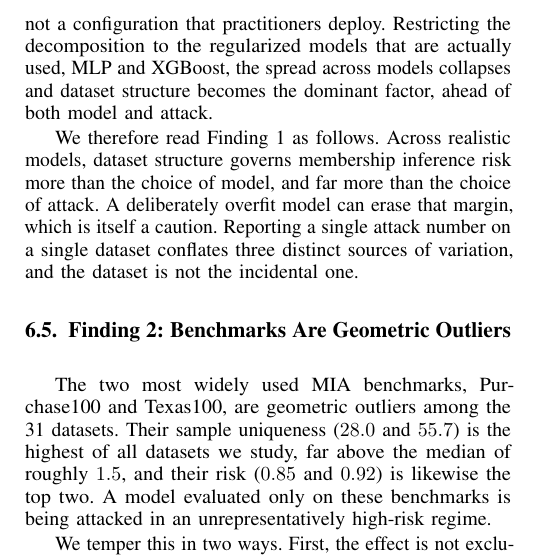
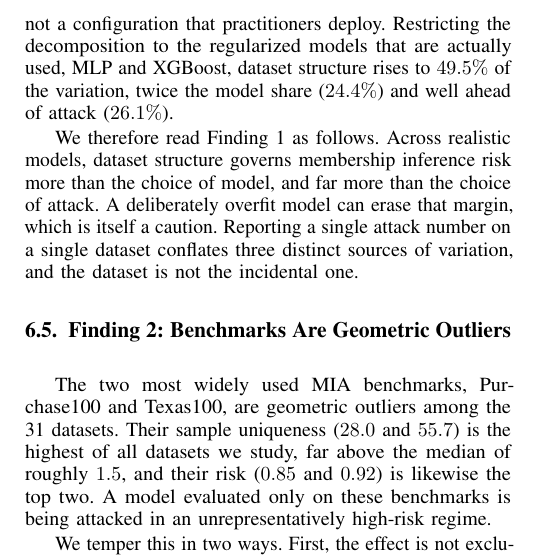
Before and after one commit to ShuyaFeng/dataset_privacy, a LaTeX paper (paper/main.tex, which reads paper/sec_results.tex): part of one column of page 6 of 9, cut so that both start at the same text. Compiled offline with pdfLaTeX.

Commit message:
Finding 1: fill exact regularized-model decomposition (49.5/24.4/26.1)
Among MLP and XGBoost, dataset structure is 49.5% of the variation, twice
the model share, which directly supports the abstract's claim that risk is
governed more by data structure than by the model and far more than by the
attack. The all-model parity is shown to be a Random Forest artifact.

Co-Authored-By: Claude Sonnet 4.6 <noreply@anthropic.com>

```diff
--- a/paper/sec_results.tex
+++ b/paper/sec_results.tex
@@ -154,8 +154,8 @@ saturates near AUC $1.0$ on nearly every dataset. Its mean AUC is $0.75$,
 against $0.56$ for the MLP and $0.62$ for XGBoost. This is an adversarial
 worst case, not a configuration that practitioners deploy. Restricting the
 decomposition to the regularized models that are actually used, MLP and
-XGBoost, the spread across models collapses and dataset structure becomes
-the dominant factor, ahead of both model and attack.
+XGBoost, dataset structure rises to $49.5\%$ of the variation, twice the
+model share ($24.4\%$) and well ahead of attack ($26.1\%$).
 
 We therefore read Finding~1 as follows. Across realistic models, dataset
 structure governs membership inference risk more than the choice of model,
```
